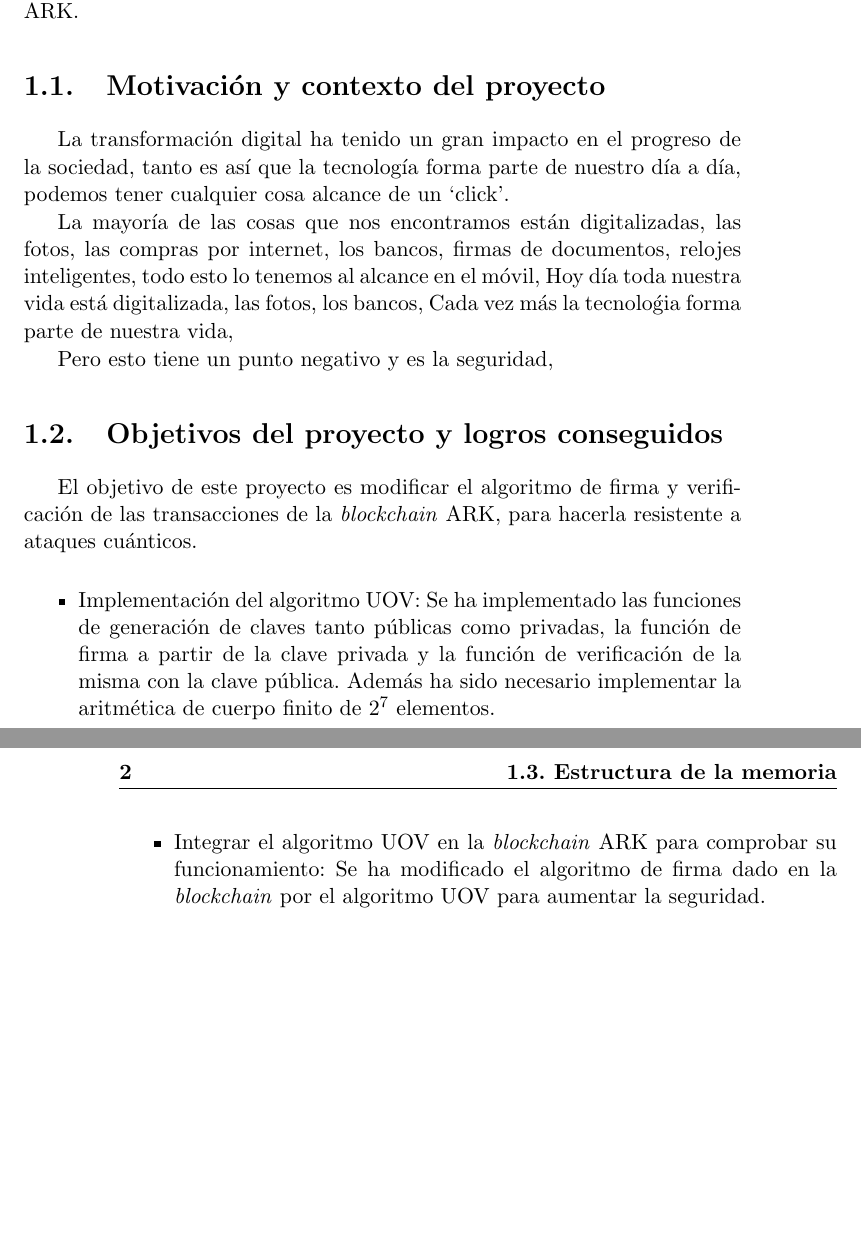
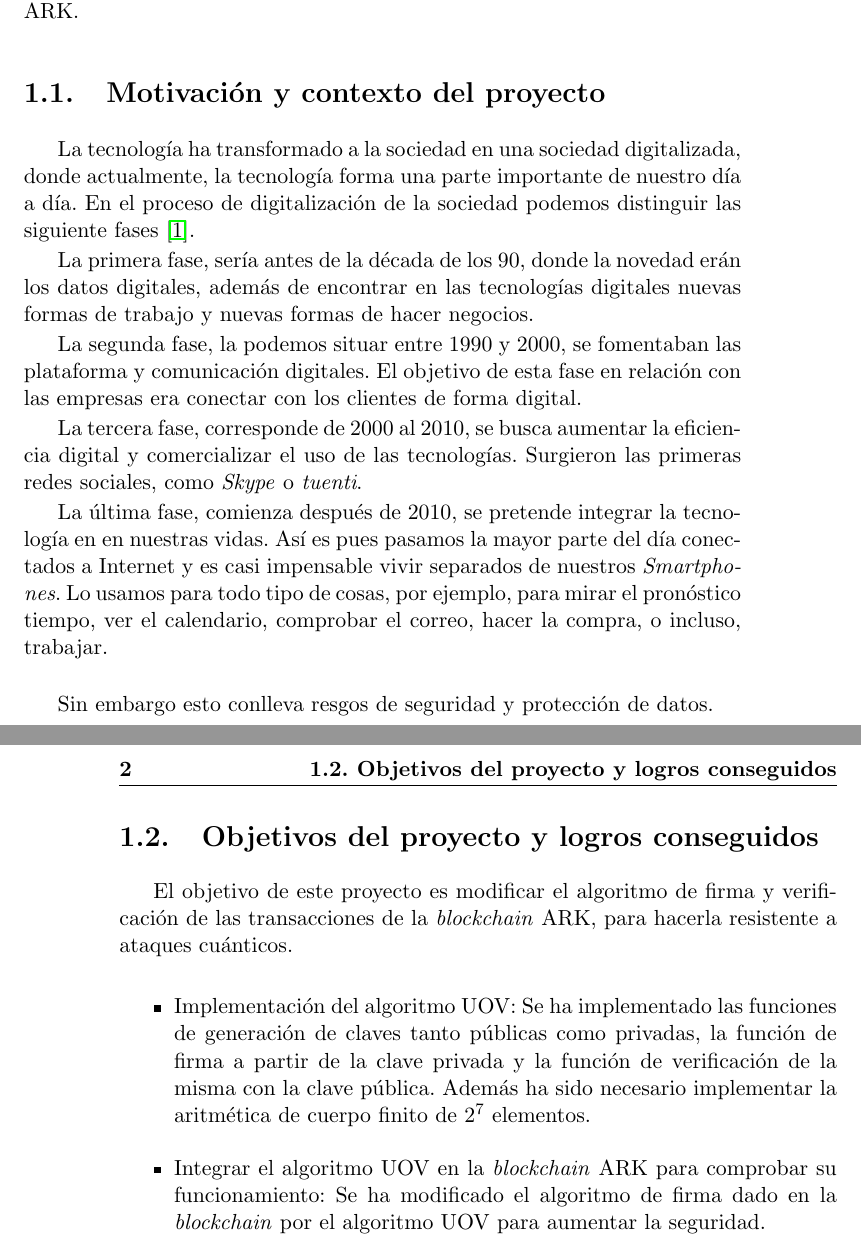
Before and after one commit to mvictoria1997/TFG, a LaTeX thesis (Memoria/proyecto.tex, which reads Memoria/capitulos/01_Introduccion.tex): two parts of pages 25 and 26 of 47, joined at a grey line, cut so that both start at the same text, the shorter picture padded with empty space. Compiled offline with pdfLaTeX.

Commit message:
Mem: Introducción

```diff
--- a/Memoria/capitulos/01_Introduccion.tex
+++ b/Memoria/capitulos/01_Introduccion.tex
@@ -11,13 +11,20 @@ El objetivo de este proyecto es evitar que un sistema \textit{blockchain} sea vu
 %\item ¿Por qué es importante dicho problema? Hay que tratar de aportar datos y argumentos para indicar que el problema descrito es relevante en el contexto actual.
 %\end{enumerate}
 
-La transformación digital ha tenido un gran impacto en el progreso de la sociedad, tanto es así que la tecnología forma parte de nuestro día a día, podemos tener cualquier cosa alcance de un `click'.
 
-La mayoría de las cosas que nos encontramos están digitalizadas, las fotos, las compras por internet, los bancos, firmas de documentos, relojes inteligentes,  todo esto lo tenemos al alcance en el móvil,
-Hoy día toda nuestra vida está digitalizada, las fotos, los bancos,
-Cada vez más la tecnoloǵia forma parte de nuestra vida,
+La tecnología ha transformado a la sociedad en una sociedad digitalizada, donde actualmente, la tecnología forma una parte importante de nuestro día a día. En el proceso de digitalización de la sociedad podemos distinguir las siguiente fases \cite{fases-digitalizacion}.
 
-Pero esto tiene un punto negativo y es la seguridad,
+La primera fase, sería antes de la década de los 90, donde la novedad erán los datos digitales, además de encontrar en las tecnologías digitales nuevas formas de trabajo y nuevas formas de hacer negocios.
+
+La segunda fase, la podemos situar entre 1990 y 2000, se fomentaban las plataforma y comunicación digitales. El objetivo de esta fase en relación con las empresas era conectar con los clientes de forma digital.
+
+La tercera fase, corresponde de 2000 al 2010, se busca aumentar la eficiencia digital y comercializar el uso de las tecnologías. Surgieron las primeras redes sociales, como \textit{Skype} o \textit{tuenti}.
+
+La última fase, comienza después de 2010, se pretende integrar la tecnología en en nuestras vidas. Así es pues pasamos la mayor parte del día conectados a Internet y es casi impensable vivir separados de nuestros \textit{Smartphones}. Lo usamos para todo tipo de cosas, por ejemplo, para mirar el pronóstico tiempo, ver el calendario, comprobar el correo, hacer la compra, o incluso, trabajar.\\
+
+Sin embargo esto conlleva resgos de seguridad y protección de datos.
+
+
 
 
 \section{Objetivos del proyecto y logros conseguidos}
```
Also changed, not shown: Memoria/bibliografia/bibliografia.bib (+7 -0 lines), Memoria/proyecto.bbl, Memoria/proyecto.pdf, 6 other files.
